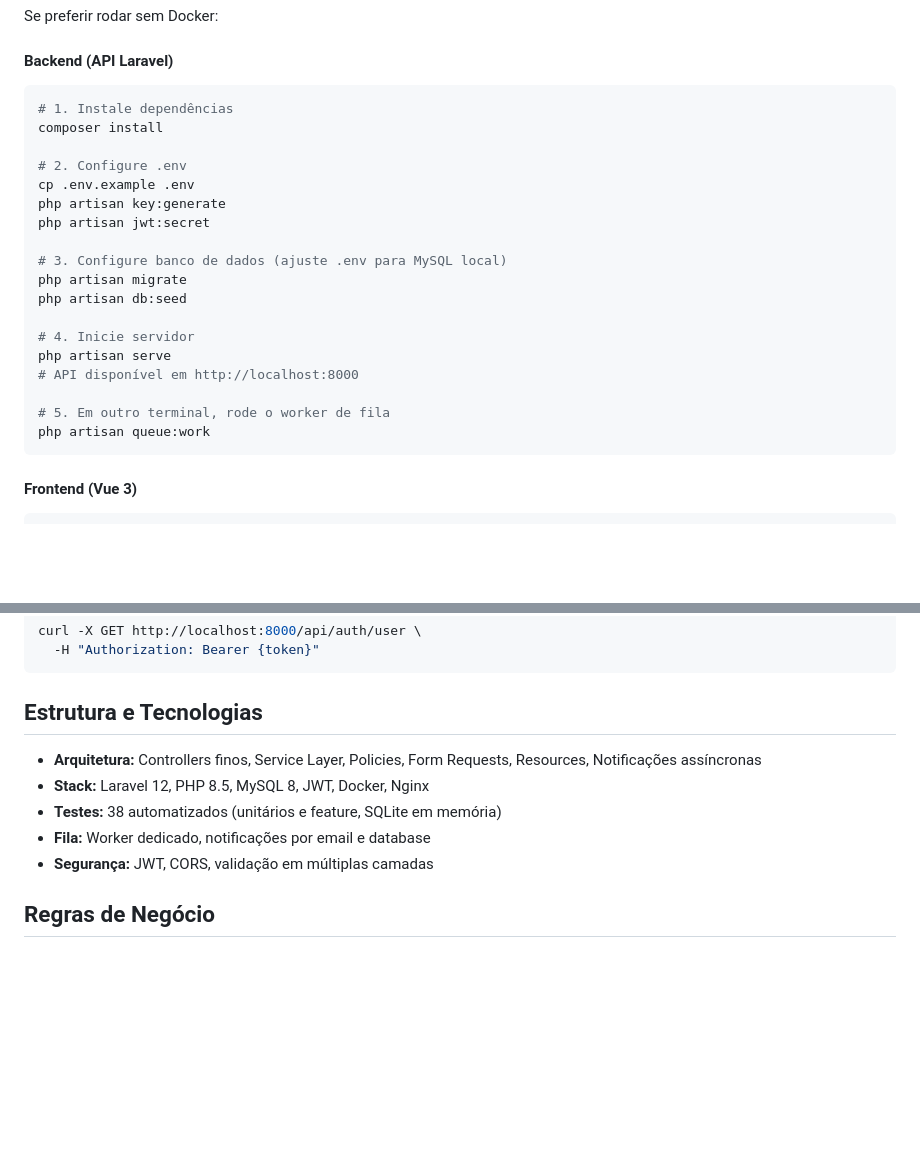
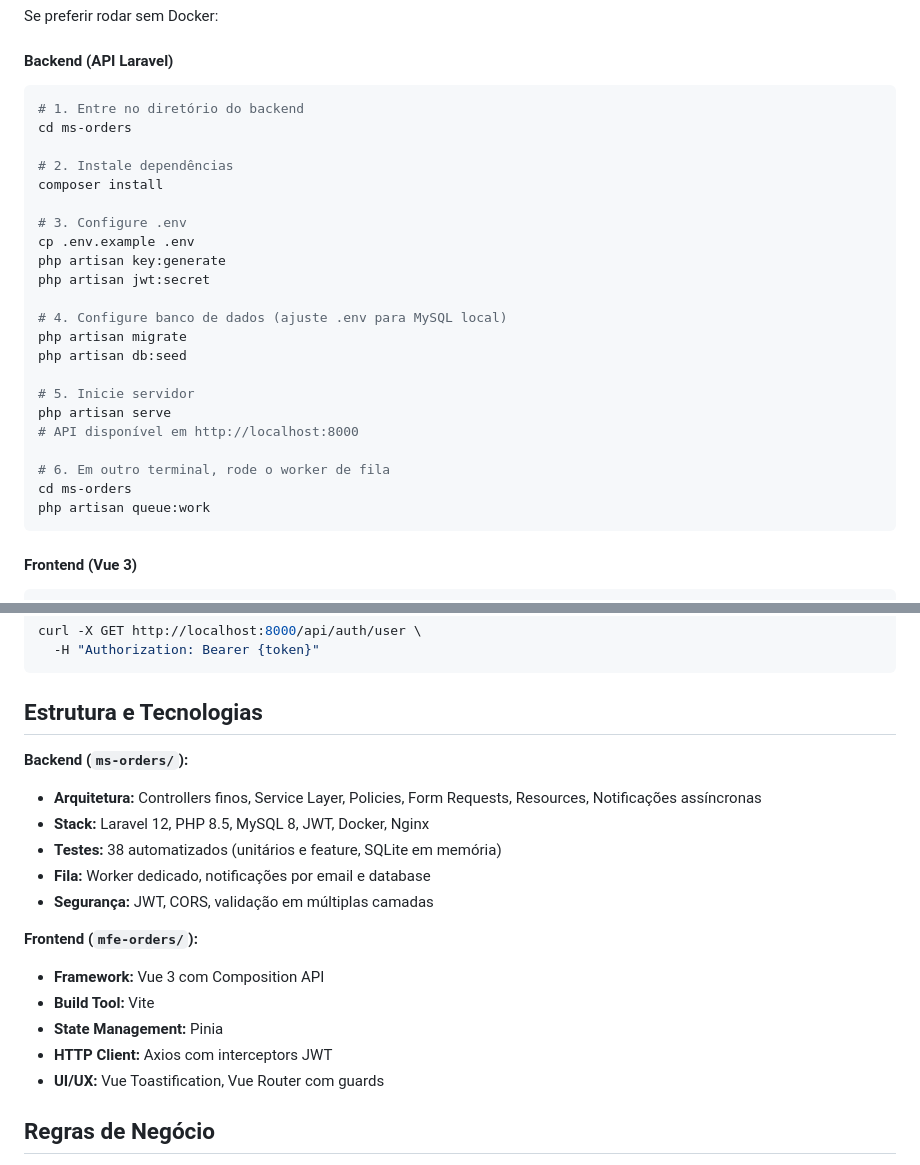
Before and after one commit to stefanyisabelle/msorders, a Markdown page: README.md, 2 parts joined by grey strips. Rendered like a GitHub page; blank space fills up the shorter version.

````diff
--- a/README.md
+++ b/README.md
@@ -61,23 +104,27 @@ Se preferir rodar sem Docker:
 #### Backend (API Laravel)
 
 ```bash
-# 1. Instale dependências
+# 1. Entre no diretório do backend
+cd ms-orders
+
+# 2. Instale dependências
 composer install
 
-# 2. Configure .env
+# 3. Configure .env
 cp .env.example .env
 php artisan key:generate
 php artisan jwt:secret
 
-# 3. Configure banco de dados (ajuste .env para MySQL local)
+# 4. Configure banco de dados (ajuste .env para MySQL local)
 php artisan migrate
 php artisan db:seed
 
-# 4. Inicie servidor
+# 5. Inicie servidor
 php artisan serve
 # API disponível em http://localhost:8000
 
-# 5. Em outro terminal, rode o worker de fila
+# 6. Em outro terminal, rode o worker de fila
+cd ms-orders
 php artisan queue:work
 ```
 
@@ -213,11 +274,19 @@ curl -X GET http://localhost:8000/api/auth/user \
 
 ## Estrutura e Tecnologias
 
+**Backend (`ms-orders/`):**
 - **Arquitetura:** Controllers finos, Service Layer, Policies, Form Requests, Resources, Notificações assíncronas
 - **Stack:** Laravel 12, PHP 8.5, MySQL 8, JWT, Docker, Nginx
 - **Testes:** 38 automatizados (unitários e feature, SQLite em memória)
 - **Fila:** Worker dedicado, notificações por email e database
 - **Segurança:** JWT, CORS, validação em múltiplas camadas
+
+**Frontend (`mfe-orders/`):**
+- **Framework:** Vue 3 com Composition API
+- **Build Tool:** Vite
+- **State Management:** Pinia
+- **HTTP Client:** Axios com interceptors JWT
+- **UI/UX:** Vue Toastification, Vue Router com guards
 
 ## Regras de Negócio
 - Usuário comum só vê/edita seus pedidos, admin vê todos
````
Also changed, not shown: other parts of README.md (+96 -22 lines).
